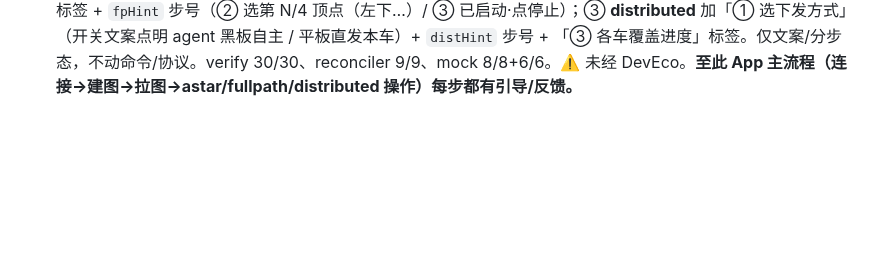
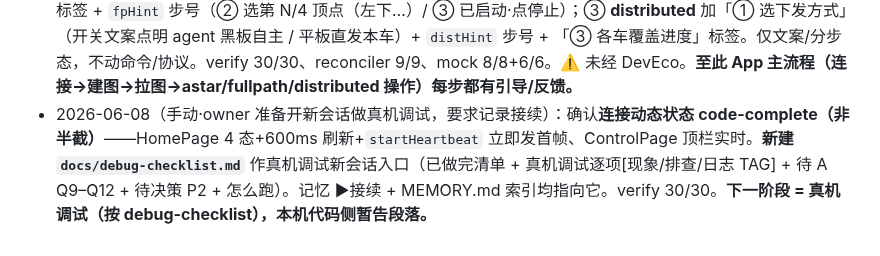
Before and after one commit to Drahann/OpenHarmonyCar, a Markdown page: docs/ui-progress.md, the part around the change. Drawn GitHub-style; blank space fills up the shorter version.

Commit message:
docs: 真机调试清单/接续单(debug-checklist.md) —— 新会话入口
同步到 main。连接动态状态 code-complete；debug-checklist.md 为真机调试新会话入口
（已做完清单 + 真机逐项排查 + 待 A/待决策 + 怎么跑）。

Co-Authored-By: Claude Opus 4.8 <noreply@anthropic.com>

```diff
--- a/docs/ui-progress.md
+++ b/docs/ui-progress.md
@@ -74,3 +74,4 @@
 - 2026-06-08（手动·用户指"点按钮没反馈 + 建图前能开车"）：**操作反馈 + 摇杆门控（safety-flow-review §7）**。① **结束建图→阻塞遮罩** `MapLoadOverlay`：拉图期间全屏阻塞(吃点击)，成功转操作卡、**失败弹提示+「重试」/「关闭」**（loadMap 加 `blocking` 参 + `@State mapLoadFailed`；进页/切车仍非阻塞静默）。② **摇杆仅建图阶段(`if mapping`)显示**（导航/覆盖自主、不用摇杆；连接但未建图不该开车）。③ **命令 toast**：建图/导航/取消/全路径选顶点·启动·停止/划区 都 `showToast` 告知"已下发"。仍受限：UDP 无 ack，toast 只表"已发出"(真实执行靠心跳/进度，Q1)。verify 25/25、reconciler 9/9、mock 8/8+6/6。⚠️ ControlPage 未经 DevEco（遮罩/Toast/手势待真机校验）。**下一步不变**（P2 待用户、Q11/Q6.2 待 A）。
 - 2026-06-08（手动·用户：真机建图渲染/操作严重 bug + 查 A 分支）：**查 A 分支**（`fb0bafe` 接口答复 + `f66ab14` 地图输出）：Q3 答(roadFile=覆盖路径点·每行 x,y)、**agent 设计获 A 背书**(只做软总线/UDP桥/落图/回写、不绕 udp2lcm)、Q11 多车覆盖无算法参数(暂固定)、cmd2 存图先 unprob 再优化(验证 loadMap 重试)。**🔴 真机地图 bug 定根因**(查 `Navi/map/MapServer.cpp::saveProbMap`)：`defultMap.txt`=**7 值首行 `range resolution height width metersPerPixel x0 y0` + 空格分隔 `-1/0`**（非旧设想"4 值+密排 0/1"）；`.txt.txt`=密排 1/0。旧 App 当年拉 `.txt.txt`+按 `parts[2]/[3]` 取维度才跑通；新 App 改拉 `defultMap.txt` 却仍"取末两个+密排"→取到 x0/y0(负 -45/-44)当行列(空气图)+`-1` 当密排(渲染乱)。**修**(MapService)：首行按位置 `parts[2]/[3]` + `parseRow` 自动识别空格(-1)/密排(1)归一化 `grid`、`forEachWallRect` 读 grid、整图兜底；`mapLooksComplete` 按首行声明行数判就绪；verify 镜像同步 + 真机格式用例 **30/30**。**坐标变换(geometry)未动**(旧 App 同式)；**定位 x0/y0 偏移**(真机 x0≠0、疑似 pin/选点偏 ~45 格)因单位/符号需真机标定**暂不盲改**，`docs/map-pipeline.md` §5 写清 + Q12 问 A。顺手 `RobotTransport.startHeartbeat` 立即发首帧(连接态更快)。**文档**：新建 `docs/map-pipeline.md`(格式/解析/变换/渲染/定位四块写清) + 更正 `map-format.md` + integration-qa **Q12**。⚠️ ArkTS 未经 DevEco。**下一步 = 真机验证渲染 +（若 pin/选点整体偏移）按 A 答 Q12 做 x0/y0 定位校正**。
 - 2026-06-08（手动·补做之前因额度中断的「操作卡分步引导」，先写文档后实施）：完成 astar/fullpath/distributed 三卡「下一步该干嘛」补全。先出 `docs/op-card-guidance.md`（各模式分步态 + 文案规范），再实施 ControlPage：① **astar** 顶部分步指示（① 点图选点 → ② 开始导航 / 导航中）+ `@State astarNavigating`（开始导航置位、取消/重选清零、按钮「开始/重新导航」）；② **fullpath** 加「① 选覆盖算法」标签 + `fpHint` 步号（② 选第 N/4 顶点（左下…）/ ③ 已启动·点停止）；③ **distributed** 加「① 选下发方式」（开关文案点明 agent 黑板自主 / 平板直发本车）+ `distHint` 步号 + 「③ 各车覆盖进度」标签。仅文案/分步态，不动命令/协议。verify 30/30、reconciler 9/9、mock 8/8+6/6。⚠️ 未经 DevEco。**至此 App 主流程（连接→建图→拉图→astar/fullpath/distributed 操作）每步都有引导/反馈。**
+- 2026-06-08（手动·owner 准备开新会话做真机调试，要求记录接续）：确认**连接动态状态 code-complete（非半截）**——HomePage 4 态+600ms 刷新+`startHeartbeat` 立即发首帧、ControlPage 顶栏实时。**新建 `docs/debug-checklist.md`** 作真机调试新会话入口（已做完清单 + 真机调试逐项[现象/排查/日志 TAG] + 待 A Q9–Q12 + 待决策 P2 + 怎么跑）。记忆 ▶接续 + MEMORY.md 索引均指向它。verify 30/30。**下一阶段 = 真机调试（按 debug-checklist），本机代码侧暂告段落。**
```
Also changed, not shown: docs/debug-checklist.md (added, +35 -0 lines).
